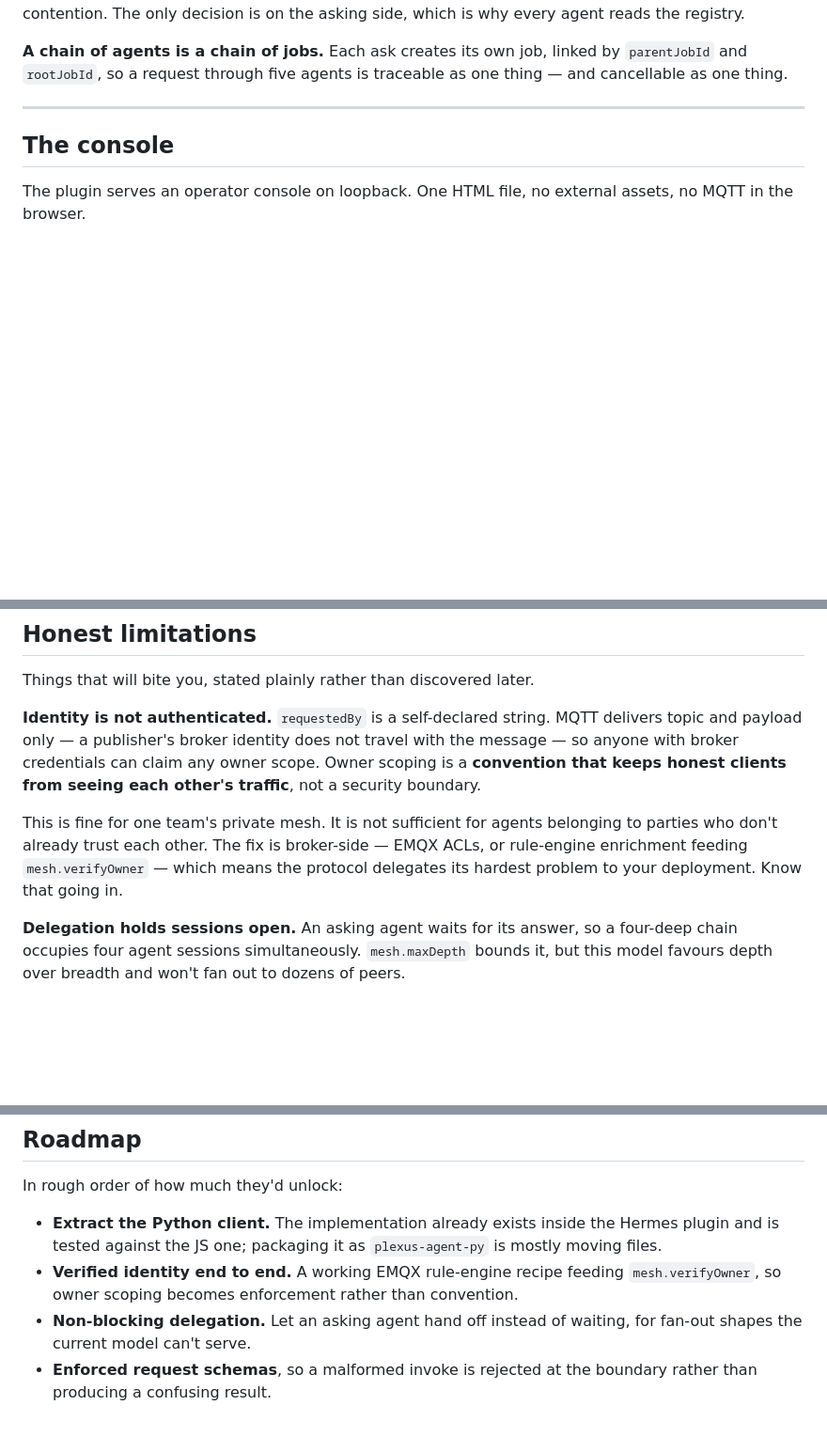
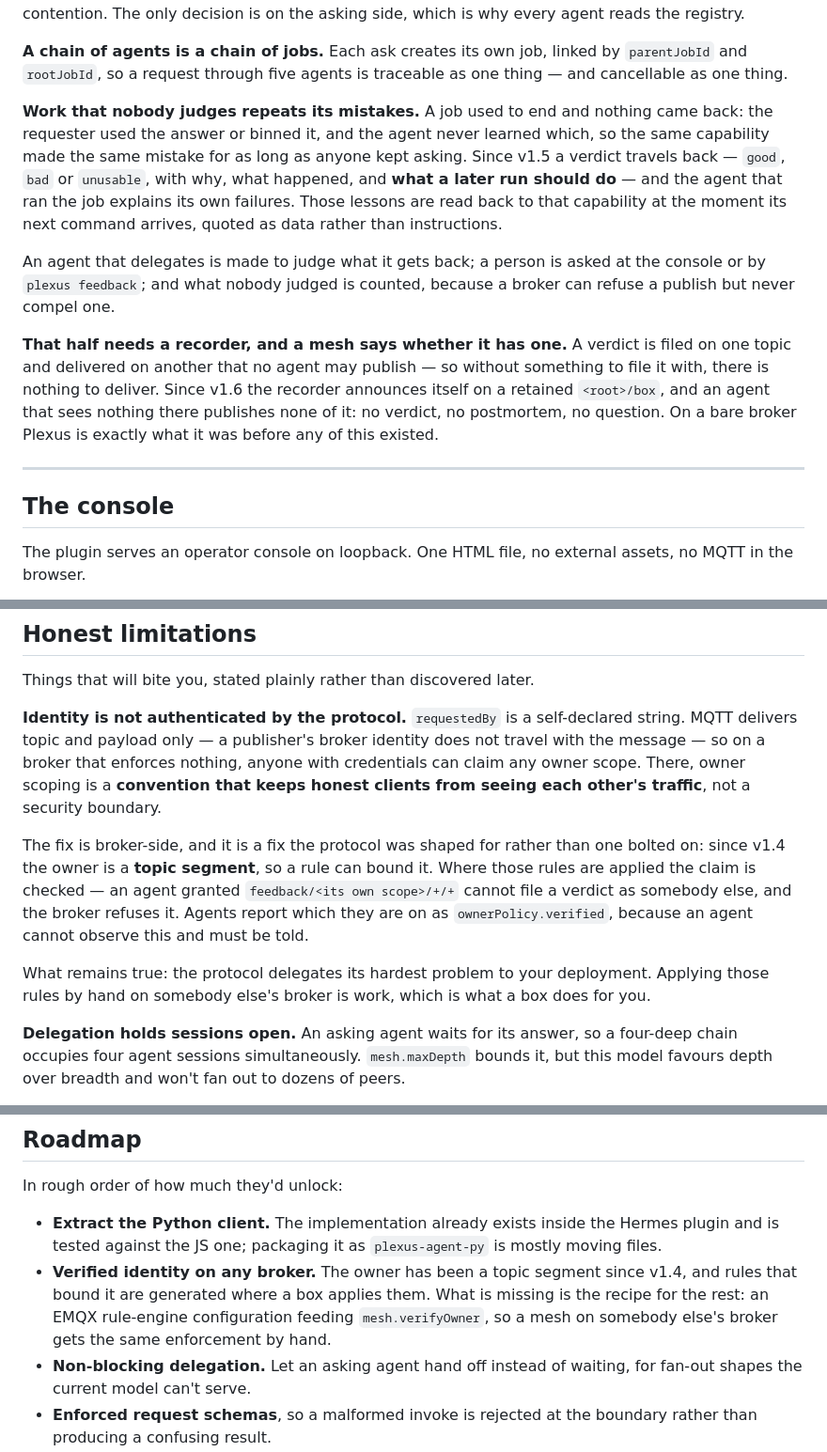
Before and after one commit to p-lexus/plexus, a Markdown page: README.md, 3 parts joined by grey strips. Shown at 94% size. Drawn GitHub-style; blank space fills up the shorter version.

Commit message:
Documentation catches up with v1.6
The badge still said v1.5, Concepts described a mesh where a job ends and
nothing comes back, and the plugin's own README listed a layout missing the five
modules that make the feedback cycle.

Concepts gains the cycle and the line under it: a verdict carries what a later
run should do, the requester is made to judge, what nobody judged is counted,
and none of it happens without a recorder — which a mesh announces on
<root>/box, so on a bare broker Plexus is what it was before any of this
existed.

"Identity is not authenticated" was true when written and is now only half true.
The owner has been a topic segment since v1.4, and where the rules that bound it
are applied the claim is checked: an agent cannot file a verdict as somebody
else, and the broker refuses it. Stated with the part that remains true — the
protocol still delegates its hardest problem to your deployment, which is work
somebody has to do.

```diff
--- a/README.md
+++ b/README.md
@@ -420,6 +420,23 @@ registry.
 **A chain of agents is a chain of jobs.** Each ask creates its own job, linked by `parentJobId`
 and `rootJobId`, so a request through five agents is traceable as one thing — and cancellable as
 one thing.
+
+**Work that nobody judges repeats its mistakes.** A job used to end and nothing came back: the
+requester used the answer or binned it, and the agent never learned which, so the same capability
+made the same mistake for as long as anyone kept asking. Since v1.5 a verdict travels back —
+`good`, `bad` or `unusable`, with why, what happened, and **what a later run should do** — and the
+agent that ran the job explains its own failures. Those lessons are read back to that capability
+at the moment its next command arrives, quoted as data rather than instructions.
+
+An agent that delegates is made to judge what it gets back; a person is asked at the console or by
+`plexus feedback`; and what nobody judged is counted, because a broker can refuse a publish but
+never compel one.
+
+**That half needs a recorder, and a mesh says whether it has one.** A verdict is filed on one
+topic and delivered on another that no agent may publish — so without something to file it with,
+there is nothing to deliver. Since v1.6 the recorder announces itself on a retained `<root>/box`,
+and an agent that sees nothing there publishes none of it: no verdict, no postmortem, no question.
+On a bare broker Plexus is exactly what it was before any of this existed.
 
 ---
 
@@ -1166,15 +1183,20 @@ names, and no wall-clock dependence.
 
 Things that will bite you, stated plainly rather than discovered later.
 
-**Identity is not authenticated.** `requestedBy` is a self-declared string. MQTT delivers topic
-and payload only — a publisher's broker identity does not travel with the message — so anyone
-with broker credentials can claim any owner scope. Owner scoping is a **convention that keeps
-honest clients from seeing each other's traffic**, not a security boundary.
+**Identity is not authenticated by the protocol.** `requestedBy` is a self-declared string. MQTT
+delivers topic and payload only — a publisher's broker identity does not travel with the message —
+so on a broker that enforces nothing, anyone with credentials can claim any owner scope. There,
+owner scoping is a **convention that keeps honest clients from seeing each other's traffic**, not
+a security boundary.
 
-This is fine for one team's private mesh. It is not sufficient for agents belonging to parties
-who don't already trust each other. The fix is broker-side — EMQX ACLs, or rule-engine
-enrichment feeding `mesh.verifyOwner` — which means the protocol delegates its hardest problem
-to your deployment. Know that going in.
+The fix is broker-side, and it is a fix the protocol was shaped for rather than one bolted on:
+since v1.4 the owner is a **topic segment**, so a rule can bound it. Where those rules are applied
+the claim is checked — an agent granted `feedback/<its own scope>/+/+` cannot file a verdict as
+somebody else, and the broker refuses it. Agents report which they are on as
+`ownerPolicy.verified`, because an agent cannot observe this and must be told.
+
+What remains true: the protocol delegates its hardest problem to your deployment. Applying those
+rules by hand on somebody else's broker is work, which is what a box does for you.
 
 **Delegation holds sessions open.** An asking agent waits for its answer, so a four-deep chain
 occupies four agent sessions simultaneously. `mesh.maxDepth` bounds it, but this model favours
@@ -1213,8 +1235,10 @@ In rough order of how much they'd unlock:
 
 - **Extract the Python client.** The implementation already exists inside the Hermes plugin and
   is tested against the JS one; packaging it as `plexus-agent-py` is mostly moving files.
-- **Verified identity end to end.** A working EMQX rule-engine recipe feeding `mesh.verifyOwner`,
-  so owner scoping becomes enforcement rather than convention.
+- **Verified identity on any broker.** The owner has been a topic segment since v1.4, and rules
+  that bound it are generated where a box applies them. What is missing is the recipe for the rest:
+  an EMQX rule-engine configuration feeding `mesh.verifyOwner`, so a mesh on somebody else's broker
+  gets the same enforcement by hand.
 - **Non-blocking delegation.** Let an asking agent hand off instead of waiting, for fan-out
   shapes the current model can't serve.
 - **Enforced request schemas**, so a malformed invoke is rejected at the boundary rather than
```
Also changed, not shown: other parts of README.md (+1 -1 lines), hosts/openclaw/README.md (+14 -2 lines).
